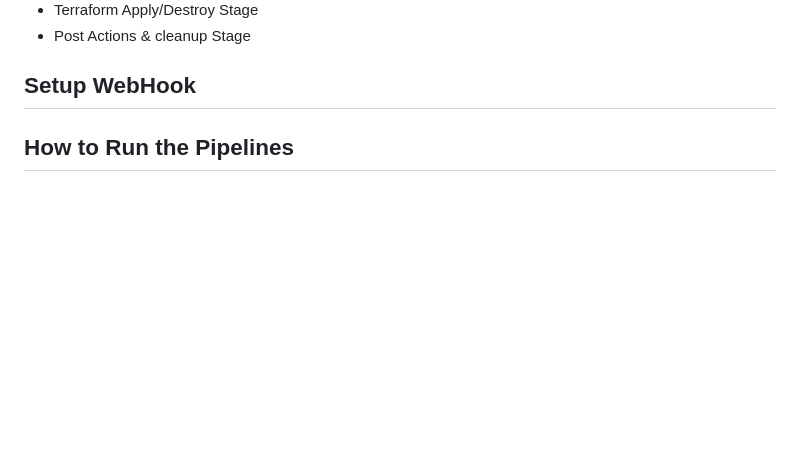
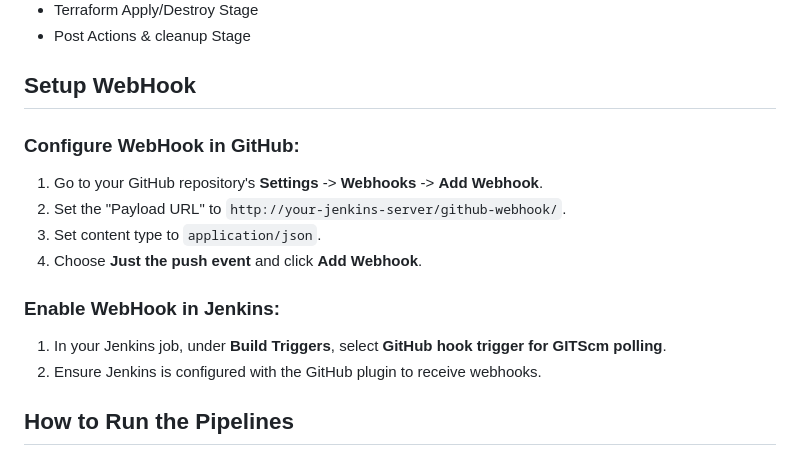
Before and after one commit to Nader-Mamdouh/DevOps-Banque-Misr, a Markdown page: Jenkins/README.md, the part around the change. GitHub-like rendering; blank space fills up the shorter version.

Commit message:
Jenkins ReadMe

```diff
--- a/Jenkins/README.md
+++ b/Jenkins/README.md
@@ -63,6 +63,16 @@ To use the shared library in your Jenkins pipeline, add the following configurat
 
 ## Setup WebHook
 
+### Configure WebHook in GitHub:
+1. Go to your GitHub repository's **Settings** -> **Webhooks** -> **Add Webhook**.
+2. Set the "Payload URL" to `http://your-jenkins-server/github-webhook/`.
+3. Set content type to `application/json`.
+4. Choose **Just the push event** and click **Add Webhook**.
+
+### Enable WebHook in Jenkins:
+1. In your Jenkins job, under **Build Triggers**, select **GitHub hook trigger for GITScm polling**.
+2. Ensure Jenkins is configured with the GitHub plugin to receive webhooks.
+
 
 ## How to Run the Pipelines
 1. Configure Jenkins Shared Library under **Manage Jenkins** -> **Configure System** -> **Global Pipeline Libraries**.
```
